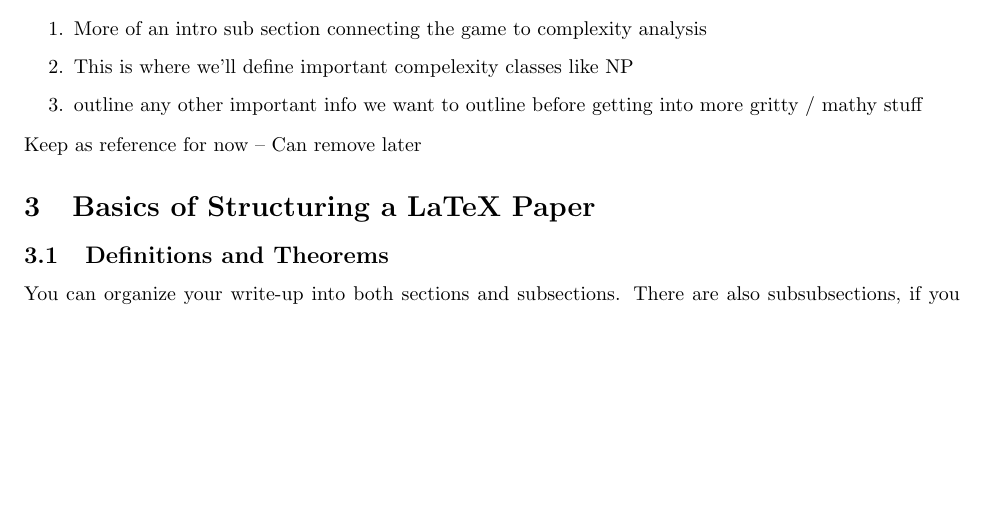
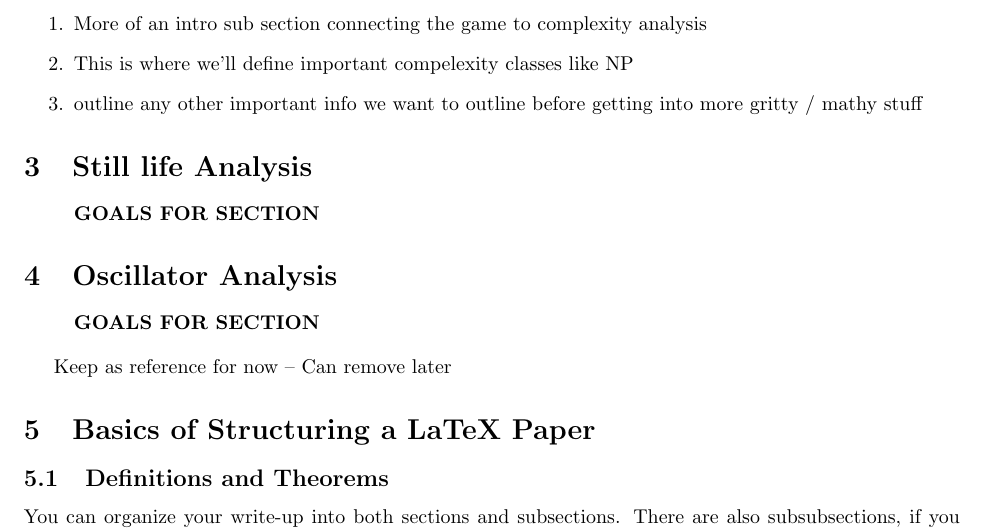
Before and after one commit to akgohain/csci3384_conway, a LaTeX document (write-up.tex): part of page 2 of 3, cut so that both start at the same text, the shorter picture padded with empty space. Compiled offline with pdfLaTeX.

Commit message:
More sections outlined

```diff
--- a/write-up.tex
+++ b/write-up.tex
@@ -86,6 +86,20 @@ We'll probably do this last!
   \item outline any other important info we want to outline before getting into more gritty / mathy stuff
 
 \end{enumerate}
+
+
+\section{Still life Analysis}
+\begin{enumerate}
+  \item[] \textbf{GOALS FOR SECTION}
+\end{enumerate}
+
+
+
+\section{Oscillator Analysis}
+\begin{enumerate}
+  \item[] \textbf{GOALS FOR SECTION}
+\end{enumerate}
+
  Keep as reference for now -- Can remove later
 \section{Basics of Structuring a LaTeX Paper}
 
```
